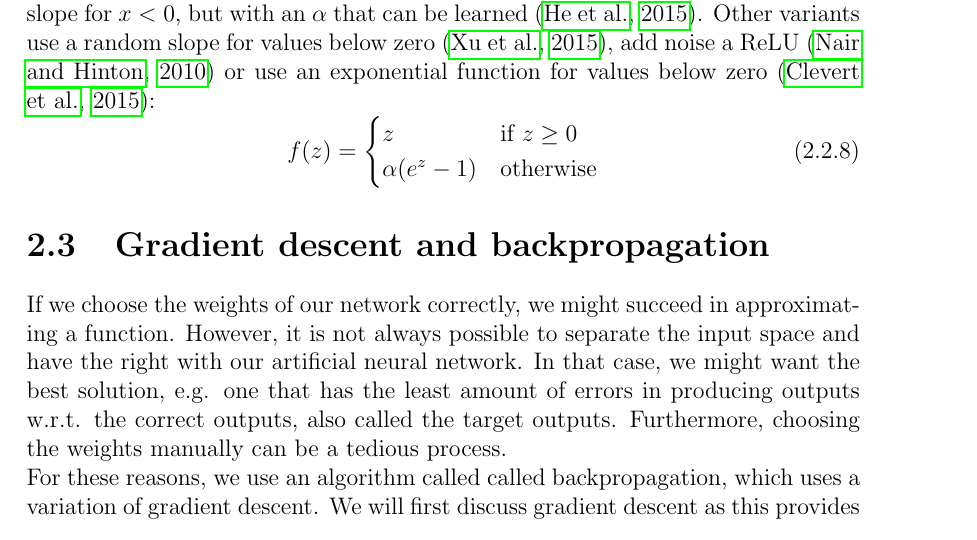
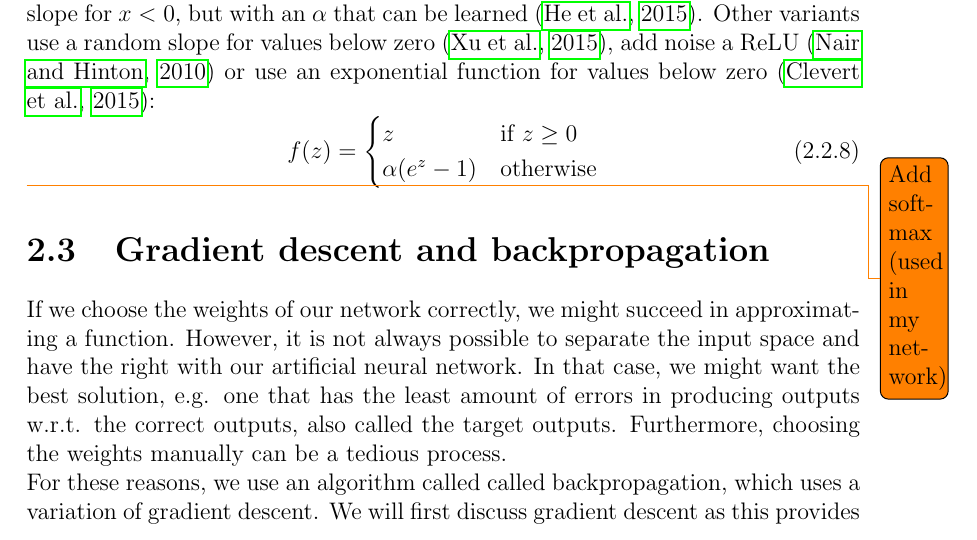
Before and after one commit to arnomoonens/Master-Thesis, a LaTeX thesis (main.tex, which reads ann.tex): part of page 17 of 88, cut so that both start at the same text. Compiled offline with pdfLaTeX.

Commit message:
Todo about softmax function

```diff
--- a/ann.tex
+++ b/ann.tex
@@ -140,7 +140,8 @@ A variation of a Leaky ReLU, called Parametric Rectified Unit, also has a small
         \end{cases}
 \end{equation}
 
-%Optional: add softmax and maxout definitions
+\todo{Add softmax (used in my network)}
+
 
 \section{Gradient descent and backpropagation} % (fold)
 \label{sec:gradient_descent_and_backpropagation}
```
Also changed, not shown: ann.tex (1 more changed lines).
